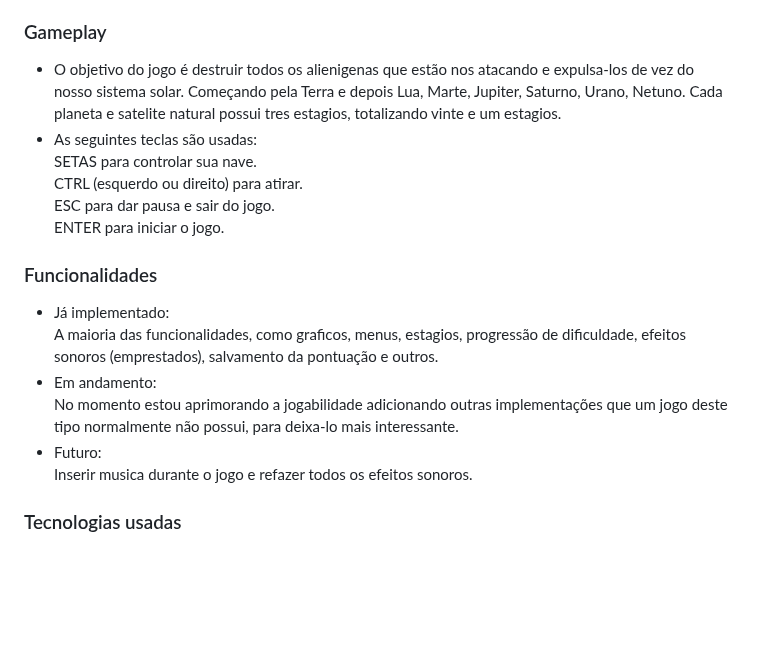
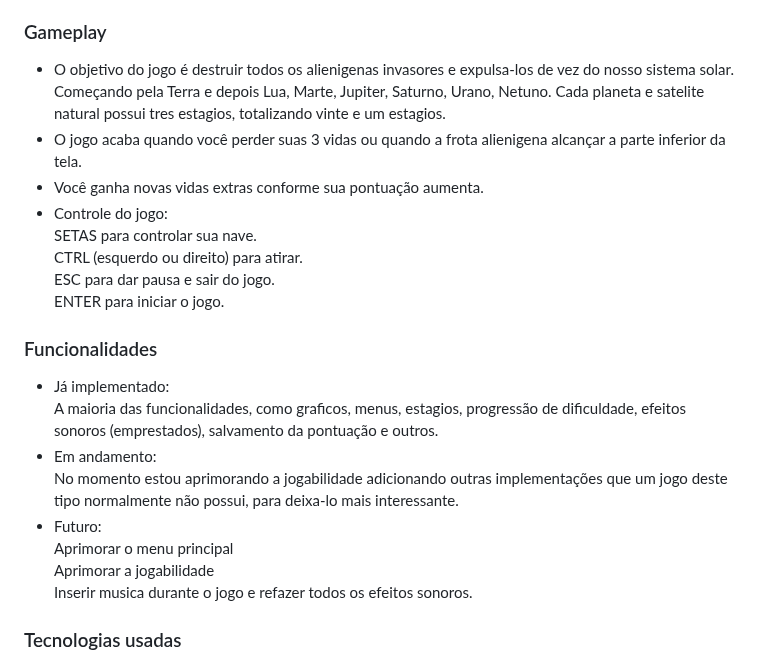
Before and after one commit to pnfleury/invaders_project, a Markdown page: README.md, the part around one of its changes. Drawn GitHub-style; blank space fills up the shorter version.

```diff
--- a/README.md
+++ b/README.md
@@ -12,8 +12,10 @@ No momento esta em fase beta, mas esta jogável com todos os estagios e funciona
 - Ultima atualização em 24/09/2026.
 
 ### Gameplay
-- O objetivo do jogo é destruir todos os alienigenas que estão nos atacando e expulsa-los de vez do nosso sistema solar. Começando pela Terra e depois Lua, Marte, Jupiter, Saturno, Urano, Netuno. Cada planeta e satelite natural possui tres estagios, totalizando vinte e um estagios.
-- As seguintes teclas são usadas:
+- O objetivo do jogo é destruir todos os alienigenas invasores e expulsa-los de vez do nosso sistema solar. Começando pela Terra e depois Lua, Marte, Jupiter, Saturno, Urano, Netuno. Cada planeta e satelite natural possui tres estagios, totalizando vinte e um estagios.
+- O jogo acaba quando você perder suas 3 vidas ou quando a frota alienigena alcançar a parte inferior da tela.
+- Você ganha novas vidas extras conforme sua pontuação aumenta.
+- Controle do jogo:
 SETAS para controlar sua nave.
 CTRL (esquerdo ou direito) para atirar.
 ESC para dar pausa e sair do jogo.
@@ -26,6 +28,8 @@ A maioria das funcionalidades, como graficos, menus, estagios, progressão de di
 - Em andamento:
 No momento estou aprimorando a jogabilidade adicionando outras implementações que um jogo deste tipo normalmente não possui, para deixa-lo mais interessante.
 - Futuro:
+Aprimorar o menu principal
+Aprimorar a jogabilidade
 Inserir musica durante o jogo e refazer todos os efeitos sonoros.
 
 ### Tecnologias usadas
```
Also changed, not shown: other parts of README.md (+5 -3 lines), screenshots/extra.png (added), screenshots/tela2_jogo.jpg (added).
